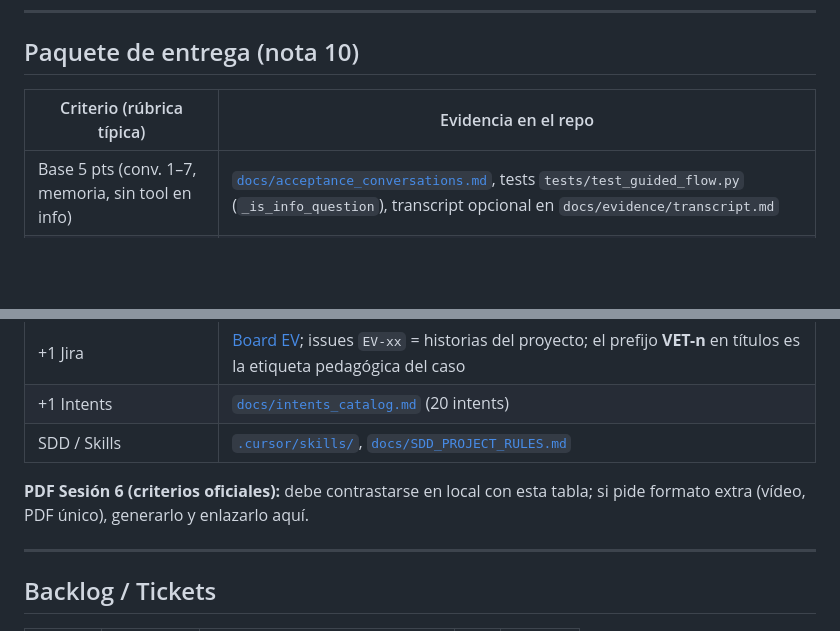
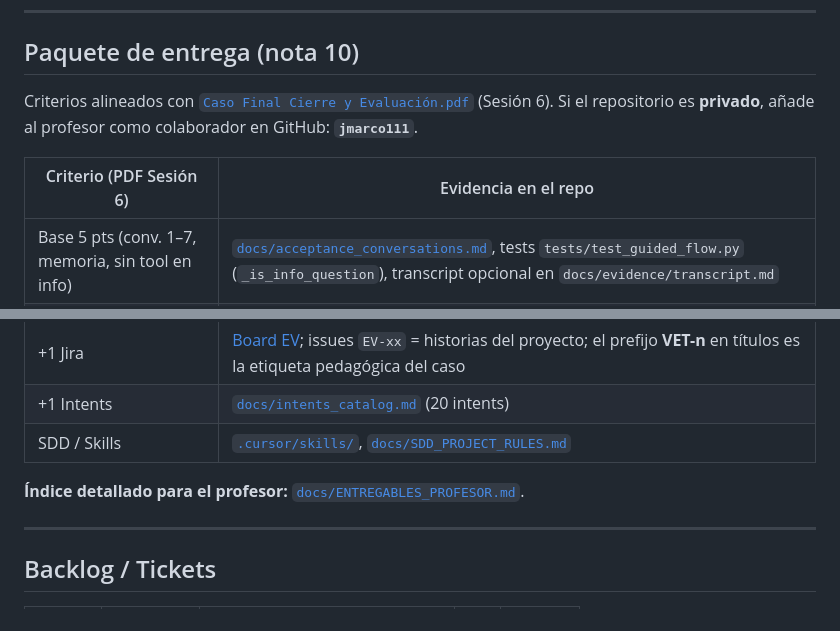
Before and after one commit to Amxncio/Enae-Chatbot-final, a Markdown page: README.md, 2 parts joined by grey strips. Rendered like a GitHub page; blank space fills up the shorter version.

Commit message:
docs: README y checklist alineados al PDF (nota 10, jmarco111)
Made-with: Cursor

```diff
--- a/README.md
+++ b/README.md
@@ -187,8 +187,10 @@ El proyecto se despliega como función serverless Python en Vercel.
 
 ## Paquete de entrega (nota 10)
 
-| Criterio (rúbrica típica) | Evidencia en el repo |
-|---------------------------|----------------------|
+Criterios alineados con [`Caso Final Cierre y Evaluación.pdf`](Caso%20Final%20Cierre%20y%20Evaluación.pdf) (Sesión 6). Si el repositorio es **privado**, añade al profesor como colaborador en GitHub: **`jmarco111`**.
+
+| Criterio (PDF Sesión 6) | Evidencia en el repo |
+|-------------------------|----------------------|
 | Base 5 pts (conv. 1–7, memoria, sin tool en info) | [`docs/acceptance_conversations.md`](docs/acceptance_conversations.md), tests `tests/test_guided_flow.py` (`_is_info_question`), transcript opcional en `docs/evidence/transcript.md` |
 | +1 RAG (conv. 10) | [`docs/evidence/rag_conversation_10.md`](docs/evidence/rag_conversation_10.md), [`app/rag.py`](app/rag.py) |
 | +1 Tool (conv. 8–9) | [`docs/evidence/tool_conversations_8_9.md`](docs/evidence/tool_conversations_8_9.md), `pytest tests/test_availability_tool.py -v` |
@@ -197,7 +199,7 @@ El proyecto se despliega como función serverless Python en Vercel.
 | +1 Intents | [`docs/intents_catalog.md`](docs/intents_catalog.md) (20 intents) |
 | SDD / Skills | [`.cursor/skills/`](.cursor/skills/), [`docs/SDD_PROJECT_RULES.md`](docs/SDD_PROJECT_RULES.md) |
 
-**PDF Sesión 6 (criterios oficiales):** debe contrastarse en local con esta tabla; si pide formato extra (vídeo, PDF único), generarlo y enlazarlo aquí.
+**Índice detallado para el profesor:** [`docs/ENTREGABLES_PROFESOR.md`](docs/ENTREGABLES_PROFESOR.md).
 
 ---
 
```
Also changed, not shown: docs/final_evidence_checklist.md (+2 -1 lines).
